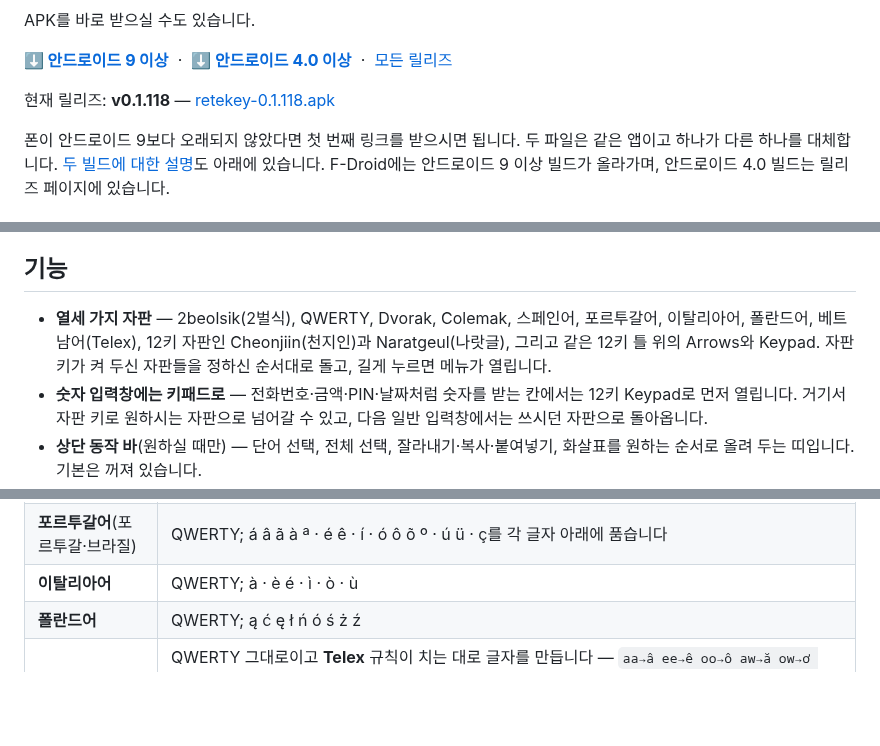
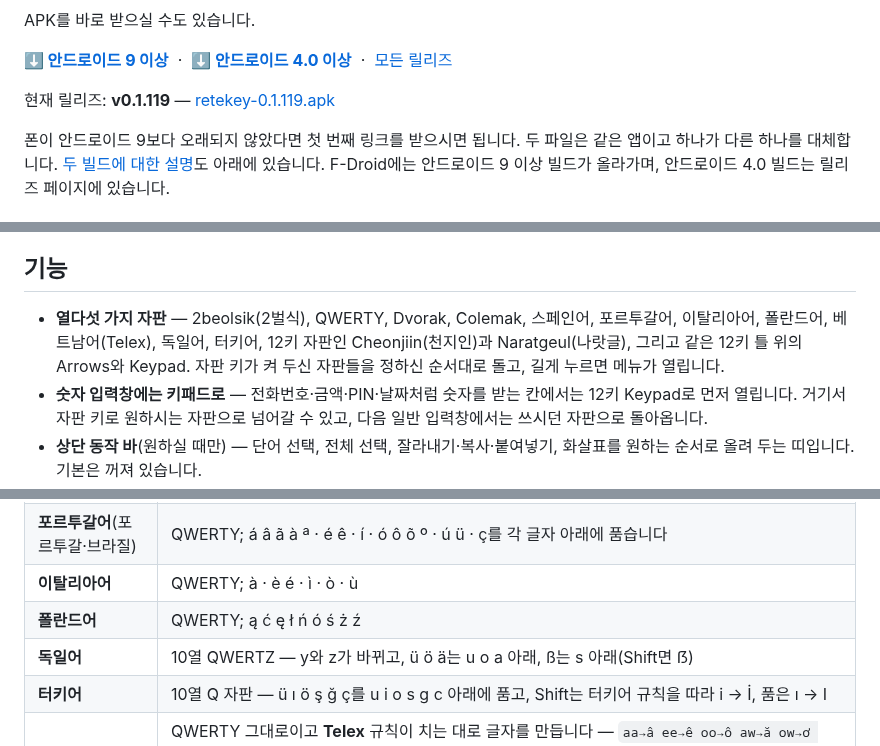
Before and after one commit to rubidus-api/retekey_apk, a Markdown page: README.ko.md, 3 parts joined by grey strips. GitHub-like rendering; blank space fills up the shorter version.

```diff
--- a/README.ko.md
+++ b/README.ko.md
@@ -51,8 +51,8 @@ APK를 바로 받으실 수도 있습니다.
 **[⬇ 안드로이드 4.0 이상](https://github.com/rubidus-api/retekey_apk/releases/latest/download/retekey-legacy.apk)**
 &nbsp;·&nbsp; [모든 릴리즈](https://github.com/rubidus-api/retekey_apk/releases)
 
-현재 릴리즈: **v0.1.118** —
-[retekey-0.1.118.apk](https://github.com/rubidus-api/retekey_apk/releases/download/v0.1.118/retekey-0.1.118.apk)
+현재 릴리즈: **v0.1.119** —
+[retekey-0.1.119.apk](https://github.com/rubidus-api/retekey_apk/releases/download/v0.1.119/retekey-0.1.119.apk)
 
 폰이 안드로이드 9보다 오래되지 않았다면 첫 번째 링크를 받으시면 됩니다. 두 파일은 같은 앱이고 하나가
 다른 하나를 대체합니다. [두 빌드에 대한 설명](#안드로이드-버전-지원-범위)도 아래에 있습니다. F-Droid에는
@@ -114,8 +114,8 @@ Home/End, PgUp/PgDn, Ins, 앞쪽 삭제(Del), PrtSc(`Prt`)** — 비슷하게
 
 ## 기능
 
-- **열세 가지 자판** — 2beolsik(2벌식), QWERTY, Dvorak, Colemak, 스페인어, 포르투갈어, 이탈리아어,
-  폴란드어, 베트남어(Telex), 12키 자판인 Cheonjiin(천지인)과 Naratgeul(나랏글), 그리고 같은 12키 틀 위의 Arrows와 Keypad. 자판 키가 켜 두신
+- **열다섯 가지 자판** — 2beolsik(2벌식), QWERTY, Dvorak, Colemak, 스페인어, 포르투갈어, 이탈리아어,
+  폴란드어, 베트남어(Telex), 독일어, 터키어, 12키 자판인 Cheonjiin(천지인)과 Naratgeul(나랏글), 그리고 같은 12키 틀 위의 Arrows와 Keypad. 자판 키가 켜 두신
   자판들을 정하신 순서대로 돌고, 길게 누르면 메뉴가 열립니다.
 - **숫자 입력창에는 키패드로** — 전화번호·금액·PIN·날짜처럼 숫자를 받는 칸에서는 12키 Keypad로
   먼저 열립니다. 거기서 자판 키로 원하시는 자판으로 넘어갈 수 있고, 다음 일반 입력창에서는 쓰시던
@@ -176,6 +176,8 @@ vi를 쓰실 때를 위한 진짜 `KEYCODE_ESCAPE`입니다), 나머지에는
 | **포르투갈어**(포르투갈·브라질) | QWERTY; á â ã à ª · é ê · í · ó ô õ º · ú ü · ç를 각 글자 아래에 품습니다 |
 | **이탈리아어** | QWERTY; à · è é · ì · ò · ù |
 | **폴란드어** | QWERTY; ą ć ę ł ń ó ś ż ź |
+| **독일어** | 10열 QWERTZ — y와 z가 바뀌고, ü ö ä는 u o a 아래, ß는 s 아래(Shift면 ẞ) |
+| **터키어** | 10열 Q 자판 — ü ı ö ş ğ ç를 u i o s g c 아래에 품고, Shift는 터키어 규칙을 따라 i → İ, 품은 ı → I |
 | **베트남어(Telex)** | QWERTY 그대로이고 **Telex** 규칙이 치는 대로 글자를 만듭니다 — `aa→â ee→ê oo→ô aw→ă ow→ơ uw→ư dd→đ`, `w` 혼자는 `ư`, 성조 `s f r x j`(sắc huyền hỏi ngã nặng), `z`는 성조 제거, 부호·성조 키를 한 번 더 누르면 그 글자 자체가 들어갑니다. 낱말은 커서 아래에서 조합되다가 스페이스·문장부호에서 확정되고, 백스페이스는 키 입력 하나를 되돌립니다. 물리 키보드도 Telex로 칩니다. Telex를 모르는 분을 위해 â ă ê ô ơ ư đ도 각 글자 아래에 품습니다 |
 | **Cheonjiin(천지인)** | 12키 자판입니다. ㅣ ㆍ ㅡ 세 요소로 모음을 만들고, 자음 키는 누를 때마다 자기 무리를 돕니다(ㄱ → ㅋ → ㄲ). 키에서 손가락을 **끌면** 여러 번 눌러야 닿는 글자가 한 번에 입력됩니다. 자음에서는 왼쪽이 기본 글자(ㄱ), 오른쪽이 거센소리(ㅋ), 아래가 된소리(ㄲ)이고 위쪽은 아무것도 없습니다. 숫자는 끌어서가 아니라 길게 눌러서 넣기 때문입니다. 된소리가 없는 무리(ㄴㄹ, ㅇㅁ)는 아래쪽 칸도 비어 있습니다. 모음 키에서는 끄는 방향이 곧 글자입니다. ㆍ에서는 왼쪽 ㅓ · 오른쪽 ㅏ · 위 ㅗ · 아래 ㅜ, ㅣ에서는 왼쪽 ㅔ · 오른쪽 ㅐ · 위 ㅒ · 아래 ㅖ, ㅡ에서는 왼쪽 ㅝ · 오른쪽 ㅘ · 위 ㅚ · 아래 ㅟ입니다. 끌어서 넣은 모음도 계속 결합됩니다(ㅗ를 끌고 ㅣ를 누르면 ㅚ가 됩니다). 키를 **길게 누르면** 그 칸들을 보여 주는 안내가 뜨고 가운데에 그 키의 숫자가 있습니다. 원하는 쪽으로 끌었다 떼면 그 글자가, 움직이지 않고 떼면 숫자가 입력됩니다. 한글 키 열 개는 폰 키패드와 같은 자리에 있고 같은 숫자를 지닙니다(`1`–`9`, ㅇㅁ 아래가 `0`). 같은 키를 연달아 두 번 누르면 한 번의 순환이므로, 잠깐 쉬거나 **Next** 키를 누르면 다음 글자가 시작됩니다 |
 | **Naratgeul(나랏글)** | 12키 자판입니다. 자음 블록에서 획 키가 획을 더하고(ㄴ → ㄷ → ㅌ) 쌍 키가 겹치게 만듭니다(ㅅ → ㅆ). 모음 키를 두 번 누르면 짝이 되는 모음에 닿고(ㅏ → ㅓ, ㅗ → ㅜ), 획 키가 그 모음을 이중모음으로 만듭니다(ㅏ → ㅑ, ㅗ → ㅛ). 열두 키가 폰 키패드와 같은 자리에 있어 길게 누르면 폰 키패드의 그 문자가 나옵니다(`1`–`9`, ㅡ 아래 `0`, 양옆에 `*`와 `#`) |
```
Also changed, not shown: other parts of README.ko.md (+1 -1 lines), README.md (+8 -6 lines), assets/keyboard-german.png (added), assets/keyboard-turkish-shift.png (added), assets/keyboard-turkish.png (added), assets/keyboard-vietnamese.png (added), 10 other files.
